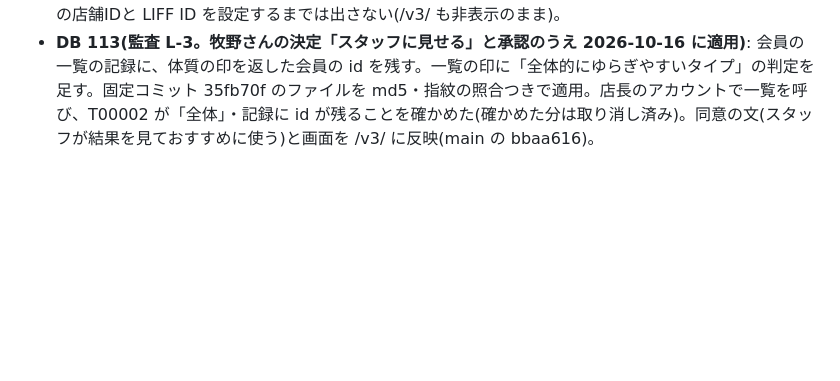
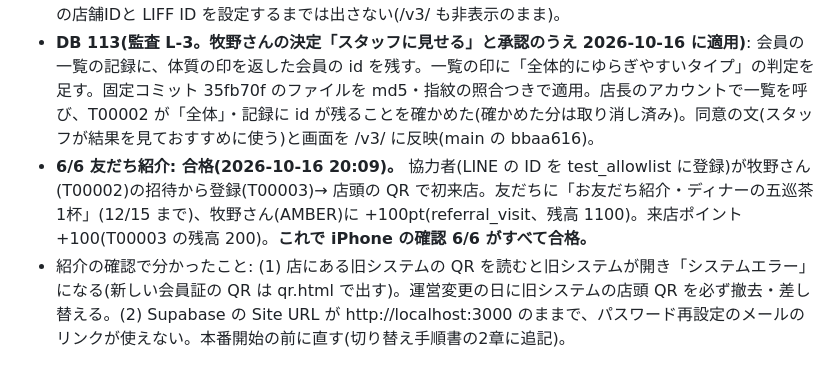
Before and after one commit to hideakimakino215-byte/10zen-liff-login, a Markdown page: phase1-app/REHEARSAL_PLAN_20261015.md, the part around the change. Drawn GitHub-style; blank space fills up the shorter version.

Commit message:
予行演習: 友だち紹介(6/6)合格を記録。旧店頭QRの撤去と Site URL の修正を切り替え手順に追加
Co-Authored-By: Claude Opus 5.5 <noreply@anthropic.com>
Claude-Session: https://claude.ai/code/session_0162K62uiWHtegcXr2ftL4FD

```diff
--- a/phase1-app/REHEARSAL_PLAN_20261015.md
+++ b/phase1-app/REHEARSAL_PLAN_20261015.md
@@ -122,3 +122,5 @@
 - 体質チェック: 全部が同点で高めなら「全体的にゆらぎやすいタイプ」と表示(画面だけの変更。/v3/ に反映)。
 - ダイニーの注文ボタン: 体質チェックの結果の下に「このまま注文する(お席のQRを読み取る)」。ダイニーの店舗IDと LIFF ID を設定するまでは出さない(/v3/ も非表示のまま)。
 - **DB 113(監査 L-3。牧野さんの決定「スタッフに見せる」と承認のうえ 2026-10-16 に適用)**: 会員の一覧の記録に、体質の印を返した会員の id を残す。一覧の印に「全体的にゆらぎやすいタイプ」の判定を足す。固定コミット 35fb70f のファイルを md5・指紋の照合つきで適用。店長のアカウントで一覧を呼び、T00002 が「全体」・記録に id が残ることを確かめた(確かめた分は取り消し済み)。同意の文(スタッフが結果を見ておすすめに使う)と画面を /v3/ に反映(main の bbaa616)。
+- **6/6 友だち紹介: 合格(2026-10-16 20:09)。** 協力者(LINE の ID を test_allowlist に登録)が牧野さん(T00002)の招待から登録(T00003)→ 店頭の QR で初来店。友だちに「お友だち紹介・ディナーの五巡茶 1杯」(12/15 まで)、牧野さん(AMBER)に +100pt(referral_visit、残高 1100)。来店ポイント +100(T00003 の残高 200)。**これで iPhone の確認 6/6 がすべて合格。**
+- 紹介の確認で分かったこと: (1) 店にある旧システムの QR を読むと旧システムが開き「システムエラー」になる(新しい会員証の QR は qr.html で出す)。運営変更の日に旧システムの店頭 QR を必ず撤去・差し替える。(2) Supabase の Site URL が http://localhost:3000 のままで、パスワード再設定のメールのリンクが使えない。本番開始の前に直す(切り替え手順書の2章に追記)。
```
Also changed, not shown: phase1-app/CUTOVER_RUNBOOK_20261016.md (+4 -2 lines).
